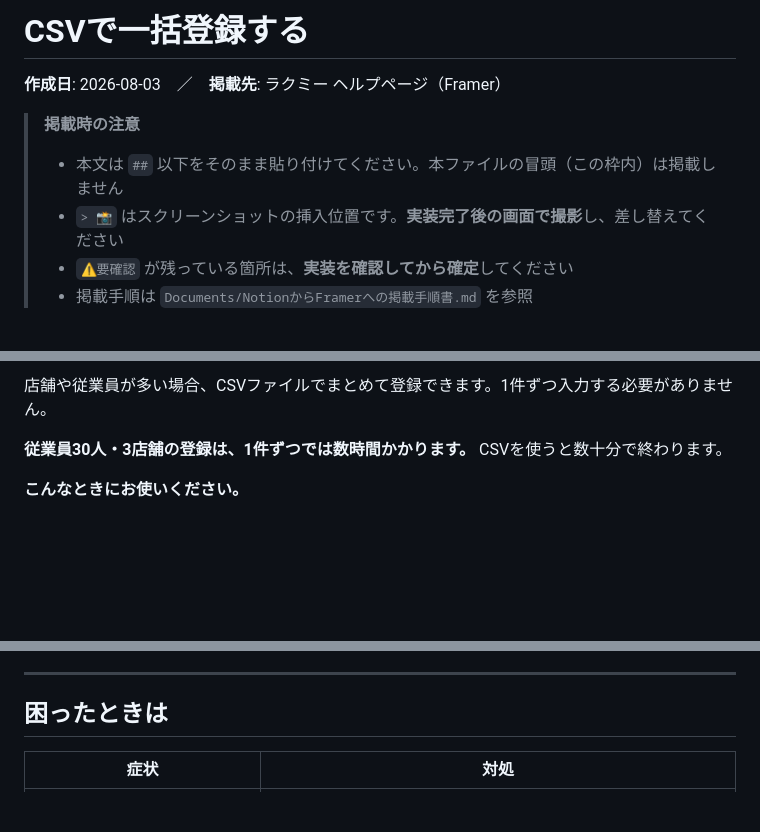
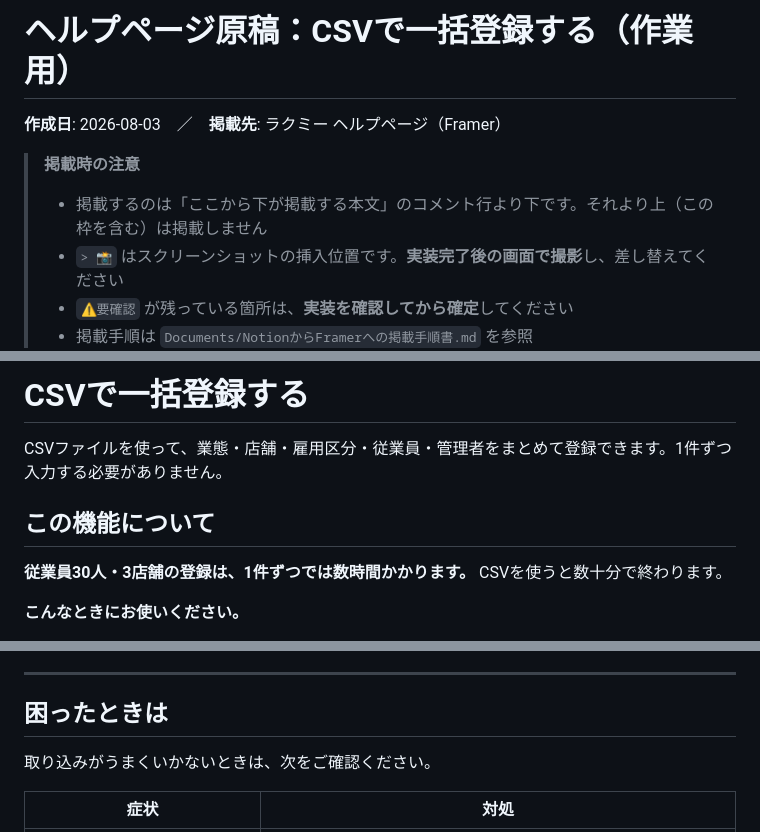
Before and after one commit to suguru789987/rakmy-timerecord-import-spec, a Markdown page: 20260803_ヘルプページ_CSV一括登録_ドラフト.md, 3 parts joined by grey strips. Rendered like a GitHub page; blank space fills up the shorter version.

```diff
--- a/20260803_ヘルプページ_CSV一括登録_ドラフト.md
+++ b/20260803_ヘルプページ_CSV一括登録_ドラフト.md
@@ -1,9 +1,9 @@
-# CSVで一括登録する
+# ヘルプページ原稿：CSVで一括登録する（作業用）
 
 **作成日**: 2026-08-03　／　**掲載先**: ラクミー ヘルプページ（Framer）
 
 > **掲載時の注意**
-> - 本文は `##` 以下をそのまま貼り付けてください。本ファイルの冒頭（この枠内）は掲載しません
+> - 掲載するのは「ここから下が掲載する本文」のコメント行より下です。それより上（この枠を含む）は掲載しません
 > - `> 📸` はスクリーンショットの挿入位置です。**実装完了後の画面で撮影**し、差し替えてください
 > - `⚠️要確認` が残っている箇所は、**実装を確認してから確定**してください
 > - 掲載手順は `Documents/NotionからFramerへの掲載手順書.md` を参照
@@ -18,5 +18,9 @@
 
-店舗や従業員が多い場合、CSVファイルでまとめて登録できます。1件ずつ入力する必要がありません。
+# CSVで一括登録する
+
+CSVファイルを使って、業態・店舗・雇用区分・従業員・管理者をまとめて登録できます。1件ずつ入力する必要がありません。
+
+## この機能について
 
 **従業員30人・3店舗の登録は、1件ずつでは数時間かかります。** CSVを使うと数十分で終わります。
 
@@ -414,6 +418,8 @@
 
 ## 困ったときは
 
+取り込みがうまくいかないときは、次をご確認ください。
+
 | 症状 | 対処 |
 | --- | --- |
 | ファイルをアップロードしても反応しない | ファイル形式がCSVまたはTSVかご確認ください |
```
Also changed, not shown: other parts of 20260803_ヘルプページ_CSV一括登録_ドラフト.md (+1 -1 lines), 20260804_Notion掲載用_CSVで一括登録する.md (+6 -7 lines).
